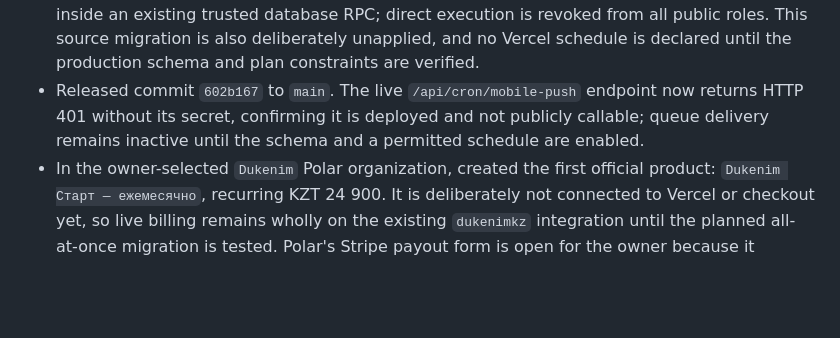
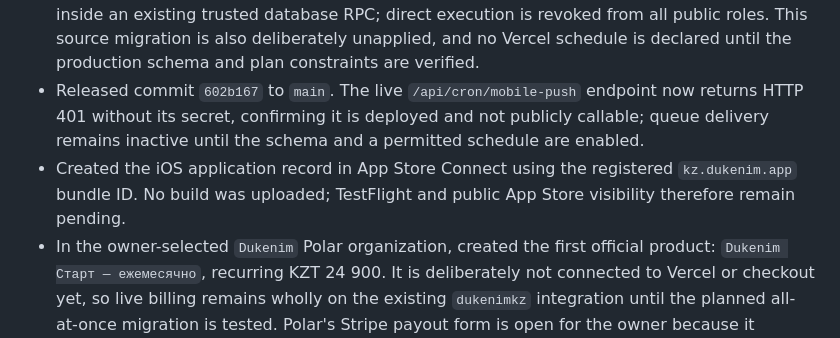
Before and after one commit to yera47/Dukenim-new, a Markdown page: AI_HANDOFF.md, the part around the change. Drawn GitHub-style; blank space fills up the shorter version.

Commit message:
docs: record App Store Connect app

```diff
--- a/AI_HANDOFF.md
+++ b/AI_HANDOFF.md
@@ -11,6 +11,7 @@ Native mobile foundation, PWA and secure push-delivery source — 2026-09-04:
 - Added `20260904065723_mobile_push_notifications.sql`: a user-owned device-token table with individual `select`/`insert`/`update`/`delete` RLS policies and no tenant/customer data. The mobile client now creates an Expo token only on a physical device after login and permission, then upserts it through the RLS path. Do not apply this migration blindly: production's historical migration chain is known not to replay cleanly; reconcile/apply it directly only after schema verification.
 - Added `20260904071504_mobile_notification_outbox.sql` and `/api/cron/mobile-push`: a new order queues tenant-member delivery work, while a `CRON_SECRET`-protected server handler claims one row at a time, sends only user-owned enabled Expo device tokens, and retries bounded failures. The internal trigger function is `SECURITY DEFINER` only because a guest order is created inside an existing trusted database RPC; direct execution is revoked from all public roles. This source migration is also deliberately unapplied, and no Vercel schedule is declared until the production schema and plan constraints are verified.
 - Released commit `602b167` to `main`. The live `/api/cron/mobile-push` endpoint now returns HTTP 401 without its secret, confirming it is deployed and not publicly callable; queue delivery remains inactive until the schema and a permitted schedule are enabled.
+- Created the iOS application record in App Store Connect using the registered `kz.dukenim.app` bundle ID. No build was uploaded; TestFlight and public App Store visibility therefore remain pending.
 - In the owner-selected `Dukenim` Polar organization, created the first official product: `Dukenim Старт — ежемесячно`, recurring KZT 24 900. It is deliberately not connected to Vercel or checkout yet, so live billing remains wholly on the existing `dukenimkz` integration until the planned all-at-once migration is tested. Polar's Stripe payout form is open for the owner because it requires their e-mail and financial details.
 - The Polar-created Stripe Connect Express payout onboarding is persistently blocked by “Too many attempts” and an unavailable email field. Stripe Support's assistant confirmed that it cannot reset the session. An owner-authorized request was sent to Polar Support asking it to reset the onboarding or issue a new hosted link; await their reply before retrying the form.
 - Native verification passed: `pnpm --dir apps/mobile exec tsc --noEmit`, Expo public config resolution, and `expo export --platform web`. Web app verification also remains green: root `tsc`, 14 tests, and the full 51-route Next production build. Existing five `next/image` advisories remain.
```
Also changed, not shown: PROJECT_STATE.md (+1 -1 lines).
